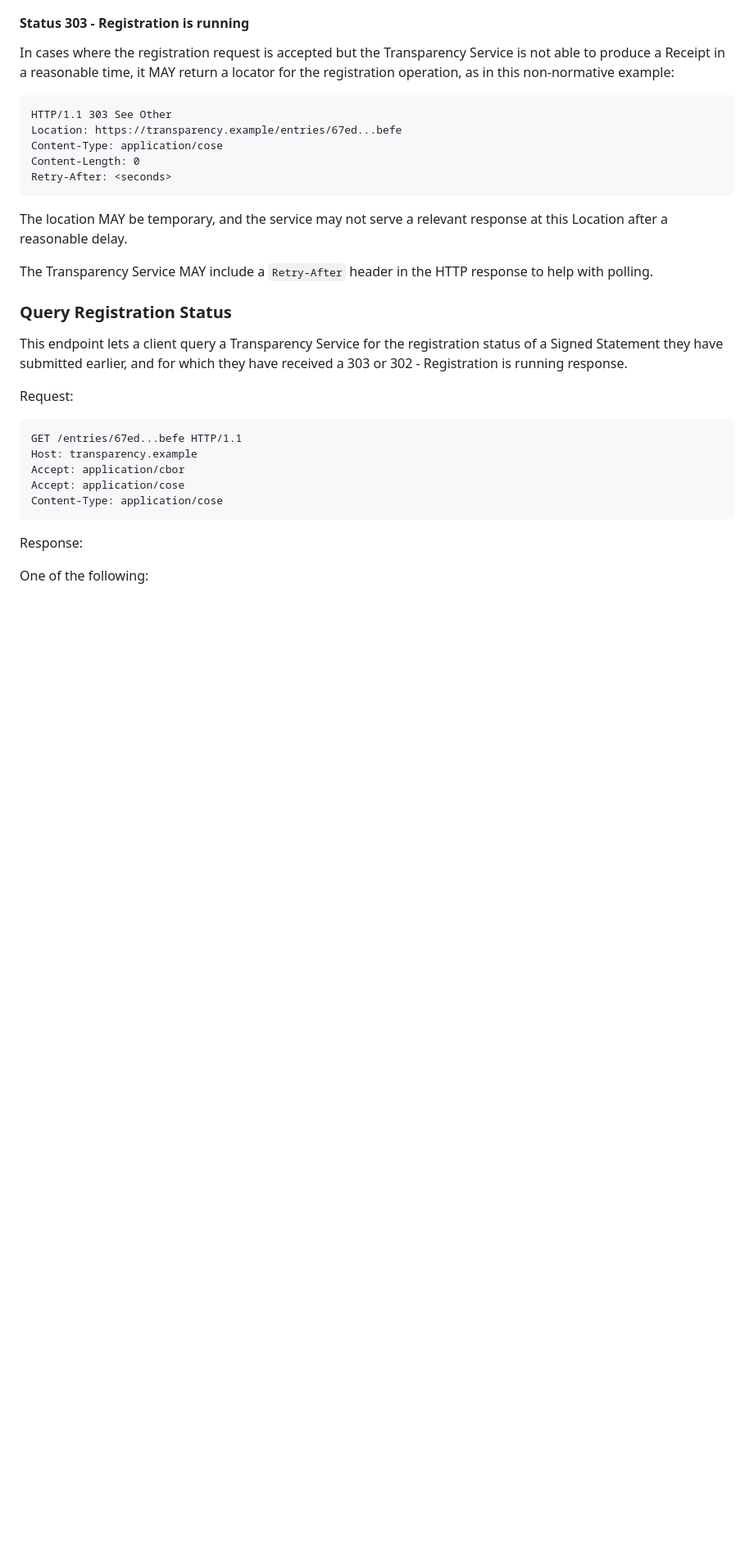
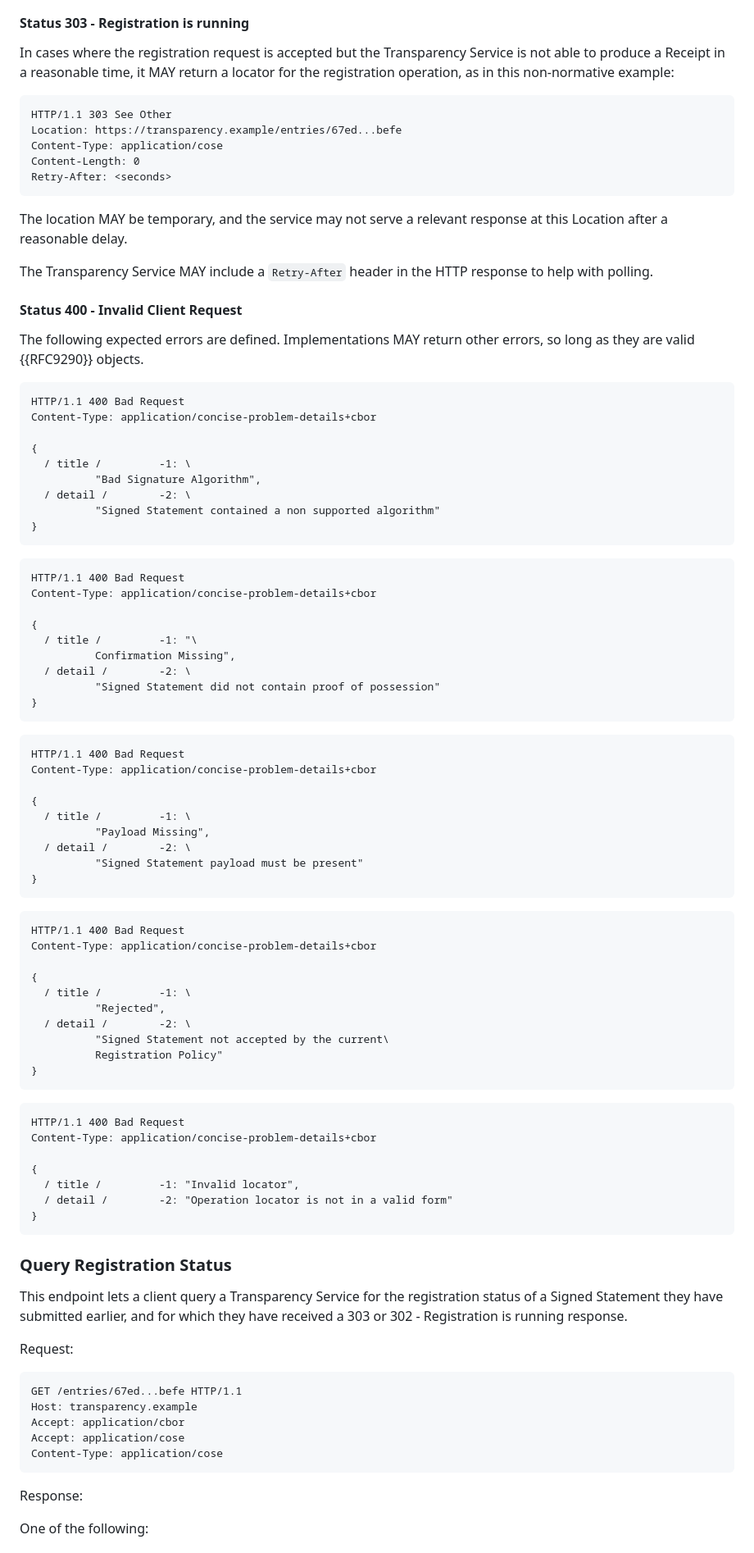
Before and after one commit to ietf-wg-scitt/draft-ietf-scitt-scrapi, a Markdown page: draft-ietf-scitt-scrapi.md, the part around one of its changes. Shown at 82% size. Rendered like a GitHub page; blank space fills up the shorter version.

Commit message:
Errors defined for Query can happen for Registration too

```diff
--- a/draft-ietf-scitt-scrapi.md
+++ b/draft-ietf-scitt-scrapi.md
@@ -335,6 +335,70 @@ The location MAY be temporary, and the service may not serve a relevant response
 
 The Transparency Service MAY include a `Retry-After` header in the HTTP response to help with polling.
 
+#### Status 400 - Invalid Client Request
+
+The following expected errors are defined.
+Implementations MAY return other errors, so long as they are valid {{RFC9290}} objects.
+
+~~~ http-message
+HTTP/1.1 400 Bad Request
+Content-Type: application/concise-problem-details+cbor
+
+{
+  / title /         -1: \
+          "Bad Signature Algorithm",
+  / detail /        -2: \
+          "Signed Statement contained a non supported algorithm"
+}
+~~~
+
+~~~ http-message
+HTTP/1.1 400 Bad Request
+Content-Type: application/concise-problem-details+cbor
+
+{
+  / title /         -1: "\
+          Confirmation Missing",
+  / detail /        -2: \
+          "Signed Statement did not contain proof of possession"
+}
+~~~
+
+~~~ http-message
+HTTP/1.1 400 Bad Request
+Content-Type: application/concise-problem-details+cbor
+
+{
+  / title /         -1: \
+          "Payload Missing",
+  / detail /        -2: \
+          "Signed Statement payload must be present"
+}
+~~~
+
+~~~ http-message
+HTTP/1.1 400 Bad Request
+Content-Type: application/concise-problem-details+cbor
+
+{
+  / title /         -1: \
+          "Rejected",
+  / detail /        -2: \
+          "Signed Statement not accepted by the current\
+          Registration Policy"
+}
+~~~
+
+~~~ http-message
+HTTP/1.1 400 Bad Request
+Content-Type: application/concise-problem-details+cbor
+
+{
+  / title /         -1: "Invalid locator",
+  / detail /        -2: "Operation locator is not in a valid form"
+}
+~~~
+
 ### Query Registration Status
 
 This endpoint lets a client query a Transparency Service for the registration status of a Signed Statement they have submitted earlier, and for which they have received a 303 or 302 - Registration is running response.
```
Also changed, not shown: other parts of draft-ietf-scitt-scrapi.md (+0 -5 lines).
